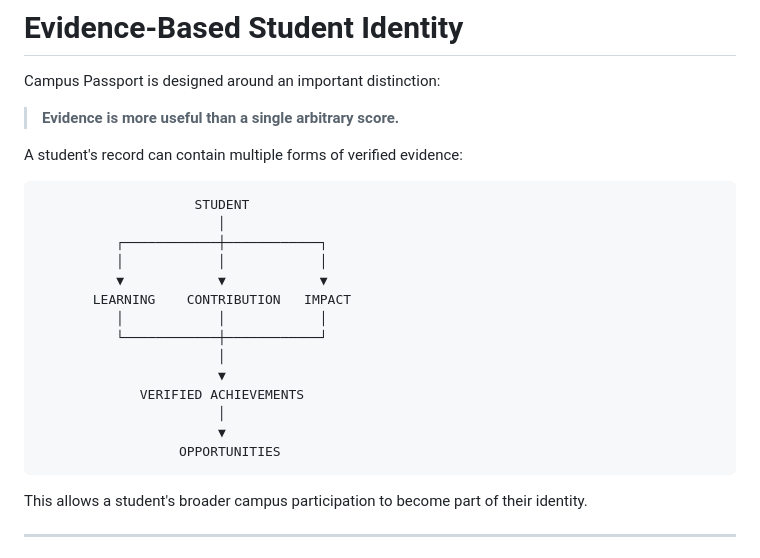
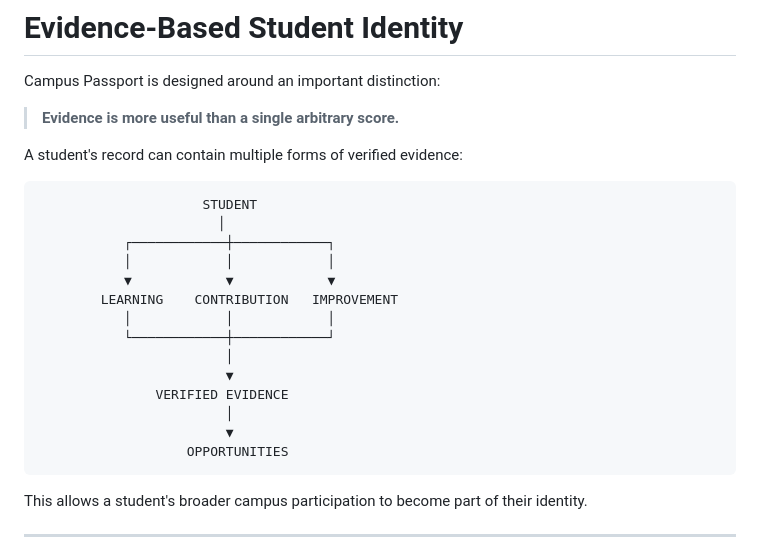
Before and after one commit to Aashrith-Ganesh/Campus-Passport, a Markdown page: README.md, the part around one of its changes. Rendered like a GitHub page.

````diff
--- a/README.md
+++ b/README.md
@@ -459,20 +421,20 @@ Campus Passport is designed around an important distinction:
 A student's record can contain multiple forms of verified evidence:
 
 ```text
-                    STUDENT
+                     STUDENT
                        │
-          ┌────────────┼────────────┐
-          │            │            │
-          ▼            ▼            ▼
-       LEARNING    CONTRIBUTION   IMPACT
-          │            │            │
-          └────────────┼────────────┘
-                       │
-                       ▼
-             VERIFIED ACHIEVEMENTS
-                       │
-                       ▼
-                  OPPORTUNITIES
+           ┌────────────┼────────────┐
+           │            │            │
+           ▼            ▼            ▼
+        LEARNING    CONTRIBUTION   IMPROVEMENT
+           │            │            │
+           └────────────┼────────────┘
+                        │
+                        ▼
+               VERIFIED EVIDENCE
+                        │
+                        ▼
+                   OPPORTUNITIES
 ```
 
 This allows a student's broader campus participation to become part of their identity.
````
Also changed, not shown: other parts of README.md (+23 -61 lines).
